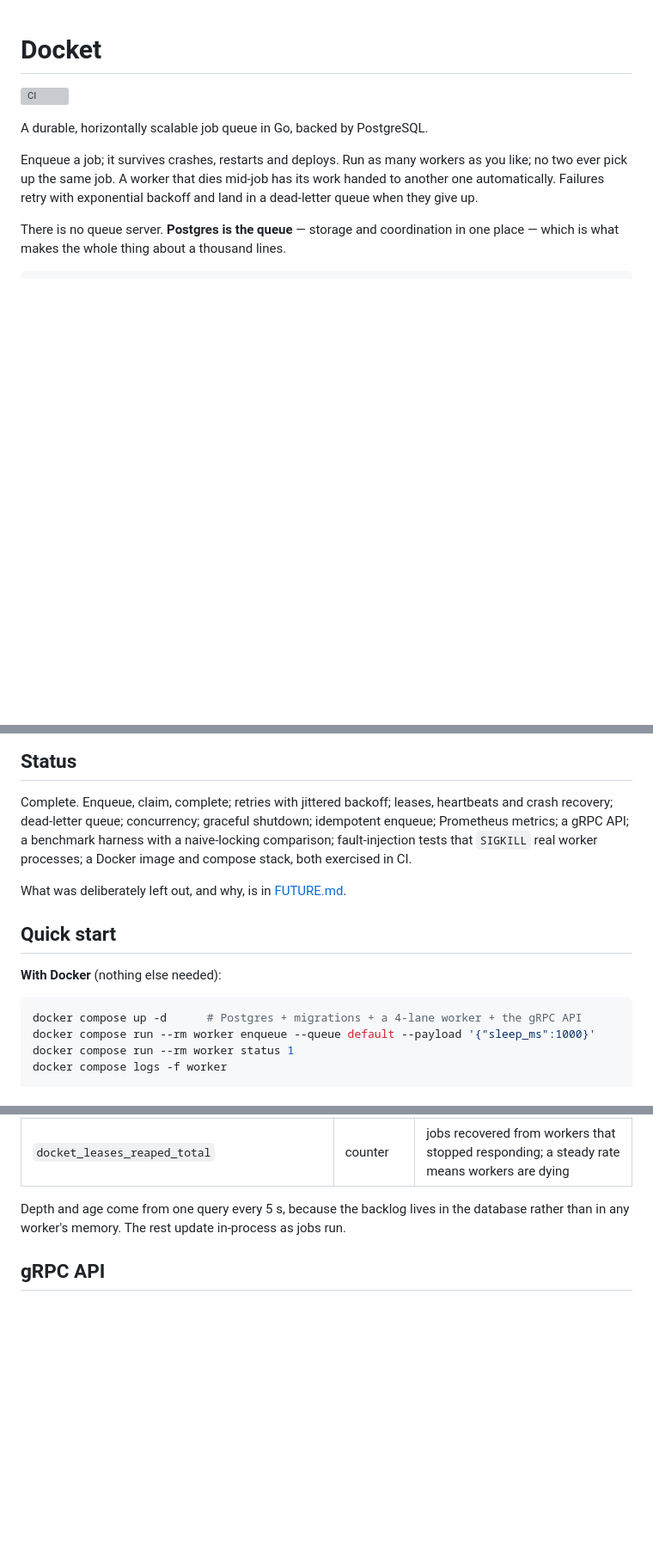
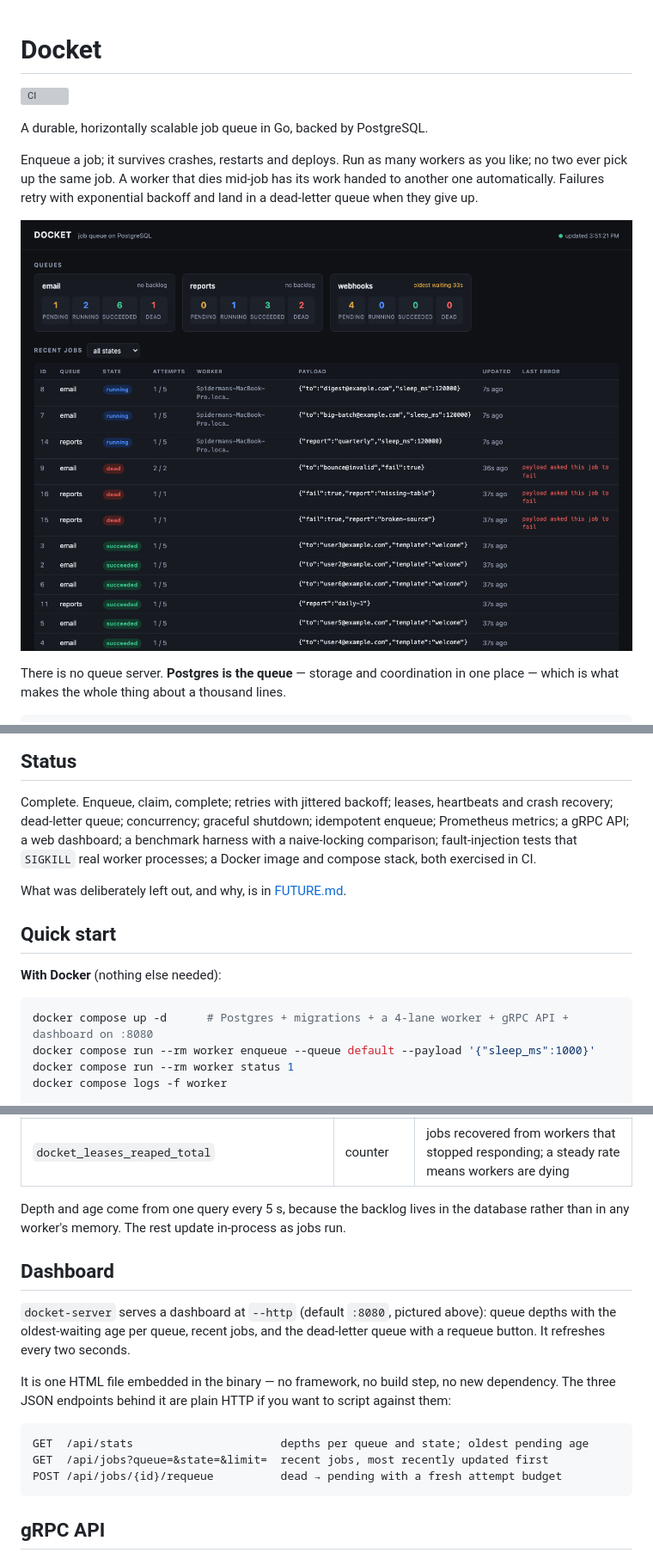
Before and after one commit to varshakodi/Docket, a Markdown page: README.md, 3 parts joined by grey strips. Shown at 86% size. Rendered like a GitHub page; pictures changed too: docs/dashboard.png (added); blank space fills up the shorter version; grey boxes are pictures that could not be loaded.

Commit message:
feat: embedded web dashboard with queue depths, recent jobs and DLQ requeue

````diff
--- a/README.md
+++ b/README.md
@@ -8,6 +8,8 @@ Enqueue a job; it survives crashes, restarts and deploys. Run as many workers as
 you like; no two ever pick up the same job. A worker that dies mid-job has its
 work handed to another one automatically. Failures retry with exponential
 backoff and land in a dead-letter queue when they give up.
+
+![The Docket dashboard: three queues with per-state counts, a backlog-age warning on a queue with no workers, and a table of recent jobs with running, succeeded and dead states](docs/dashboard.png)
 
 There is no queue server. **Postgres is the queue** — storage and coordination in
 one place — which is what makes the whole thing about a thousand lines.
@@ -31,8 +33,8 @@ one place — which is what makes the whole thing about a thousand lines.
 
 Complete. Enqueue, claim, complete; retries with jittered backoff; leases,
 heartbeats and crash recovery; dead-letter queue; concurrency; graceful
-shutdown; idempotent enqueue; Prometheus metrics; a gRPC API; a benchmark
-harness with a naive-locking comparison; fault-injection tests that `SIGKILL`
+shutdown; idempotent enqueue; Prometheus metrics; a gRPC API; a web dashboard;
+a benchmark harness with a naive-locking comparison; fault-injection tests that `SIGKILL`
 real worker processes; a Docker image and compose stack, both exercised in CI.
 
 What was deliberately left out, and why, is in [FUTURE.md](FUTURE.md).
@@ -42,7 +44,7 @@ What was deliberately left out, and why, is in [FUTURE.md](FUTURE.md).
 **With Docker** (nothing else needed):
 
 ```bash
-docker compose up -d      # Postgres + migrations + a 4-lane worker + the gRPC API
+docker compose up -d      # Postgres + migrations + a 4-lane worker + gRPC API + dashboard on :8080
 docker compose run --rm worker enqueue --queue default --payload '{"sleep_ms":1000}'
 docker compose run --rm worker status 1
 docker compose logs -f worker
@@ -205,6 +207,22 @@ Depth and age come from one query every 5 s, because the backlog lives in the
 database rather than in any worker's memory. The rest update in-process as jobs
 run.
 
+## Dashboard
+
+`docket-server` serves a dashboard at `--http` (default `:8080`, pictured
+above): queue depths with the oldest-waiting age per queue, recent jobs, and
+the dead-letter queue with a requeue button. It refreshes every two seconds.
+
+It is one HTML file embedded in the binary — no framework, no build step, no
+new dependency. The three JSON endpoints behind it are plain HTTP if you want
+to script against them:
+
+```
+GET  /api/stats                      depths per queue and state; oldest pending age
+GET  /api/jobs?queue=&state=&limit=  recent jobs, most recently updated first
+POST /api/jobs/{id}/requeue          dead → pending with a fresh attempt budget
+```
+
 ## gRPC API
 
 `docket-server` exposes the queue over gRPC (default `:50051`) so services in
````
Also changed, not shown: other parts of README.md (+2 -1 lines), FUTURE.md (+5 -2 lines), 9 other files.
